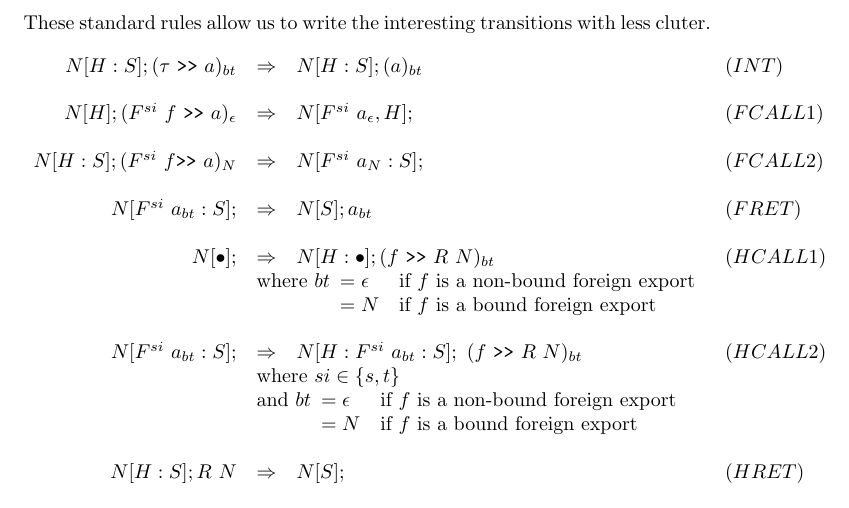
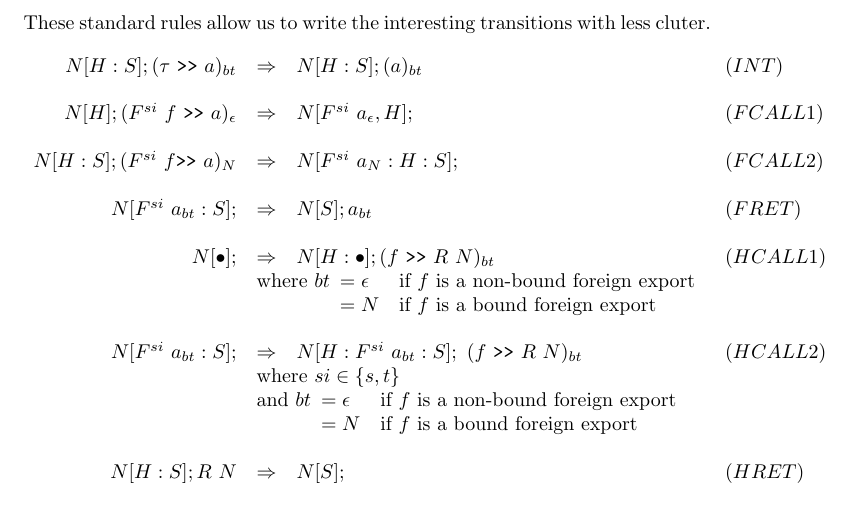
Before and after one commit to haskell/haskell-report, a LaTeX document (ffi/threads.tex): part of page 4 of 5, cut so that both start at the same text. Compiled offline with pdfLaTeX.

Commit message:
corrected a minor inconsistency in rule (FCALL2)

```diff
--- a/ffi/threads.tex
+++ b/ffi/threads.tex
@@ -179,7 +179,7 @@ N[\hcall]; (\fcall{si}{f}~@>>@~a)_{\epsilon}
 \\
 N[\hcall:S]; (\fcall{si}{f}@>>@~a)_N
 	& \Rightarrow
-	& N[\fcall{si}{a_N}:S];  & (FCALL2) \\
+	& N[\fcall{si}{a_N}:\hcall:S];  & (FCALL2) \\
 \\
 N[\fcall{si}{a_{bt}}:S];
 	& \Rightarrow
```
